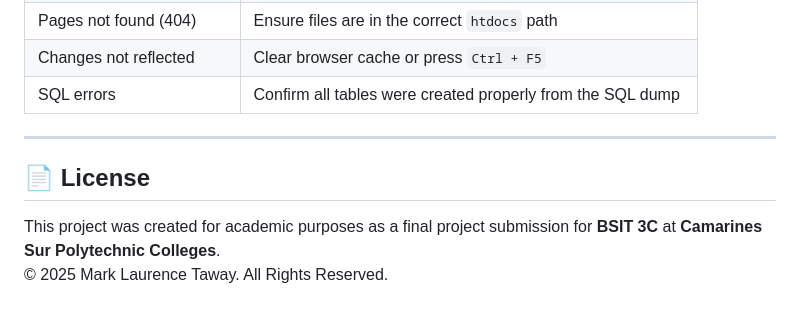
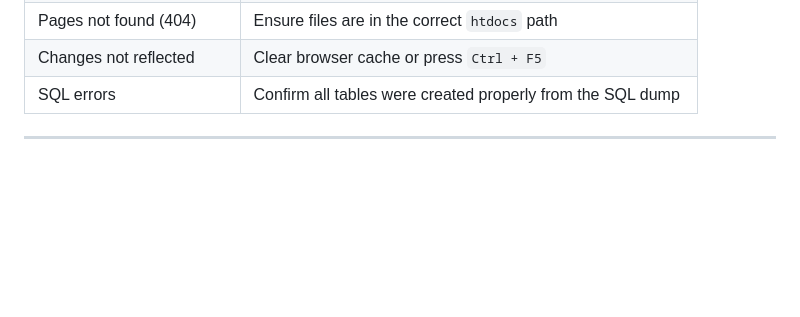
Before and after one commit to mtxmln-devs/My_Dynamic-Portfolio, a Markdown page: README.md, the part around the change. Drawn GitHub-style; blank space fills up the shorter version.

```diff
--- a/README.md
+++ b/README.md
@@ -199,8 +199,3 @@ Key pages:
 | SQL errors | Confirm all tables were created properly from the SQL dump |
 
 ---
-
-## 📄 License
-
-This project was created for academic purposes as a final project submission for **BSIT 3C** at **Camarines Sur Polytechnic Colleges**.
-© 2025 Mark Laurence Taway. All Rights Reserved.
```
